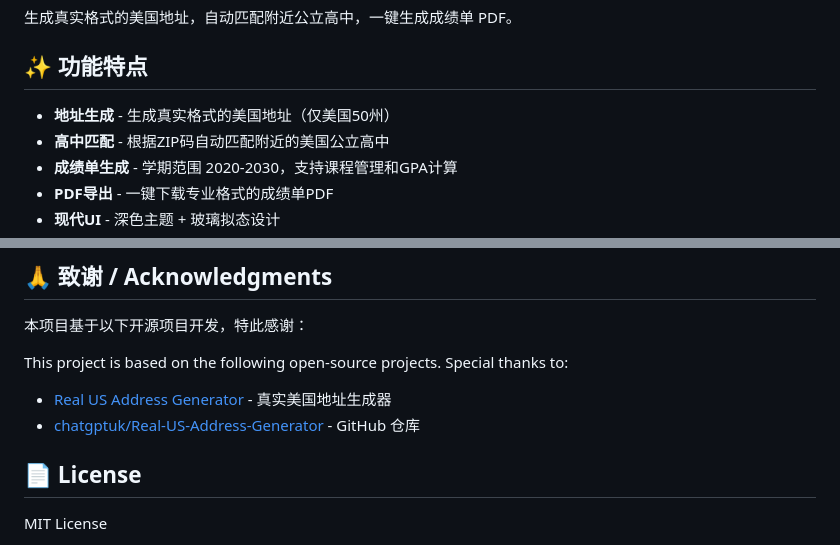
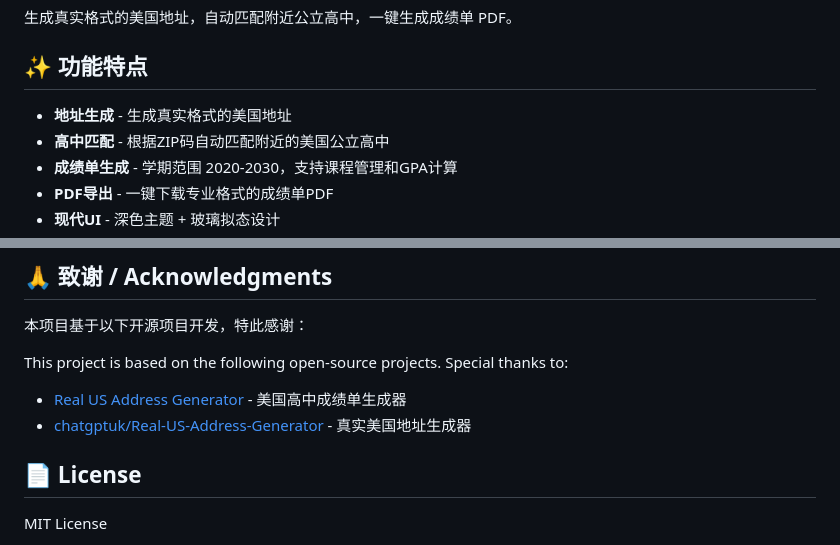
Before and after one commit to Seraph-x/us-address-transcript-generator, a Markdown page: README.md, 2 parts joined by grey strips. GitHub-like rendering.

Commit message:
Revise features and acknowledgments in README
Updated feature descriptions and project acknowledgments in README.

```diff
--- a/README.md
+++ b/README.md
@@ -6,7 +6,7 @@ US Address & Transcript Generator
 
 ## ✨ 功能特点
 
-- **地址生成** - 生成真实格式的美国地址（仅美国50州）
+- **地址生成** - 生成真实格式的美国地址
 - **高中匹配** - 根据ZIP码自动匹配附近的美国公立高中
 - **成绩单生成** - 学期范围 2020-2030，支持课程管理和GPA计算
 - **PDF导出** - 一键下载专业格式的成绩单PDF
@@ -81,8 +81,8 @@ This tool is for **educational and testing purposes only**. Generated addresses
 
 This project is based on the following open-source projects. Special thanks to:
 
-- [Real US Address Generator](https://dkanqnkbs.pages.dev/) - 真实美国地址生成器
-- [chatgptuk/Real-US-Address-Generator](https://github.com/chatgptuk/Real-US-Address-Generator) - GitHub 仓库
+- [Real US Address Generator](https://dkanqnkbs.pages.dev/) - 美国高中成绩单生成器
+- [chatgptuk/Real-US-Address-Generator](https://github.com/chatgptuk/Real-US-Address-Generator) - 真实美国地址生成器
 
 ## 📄 License
 
```
